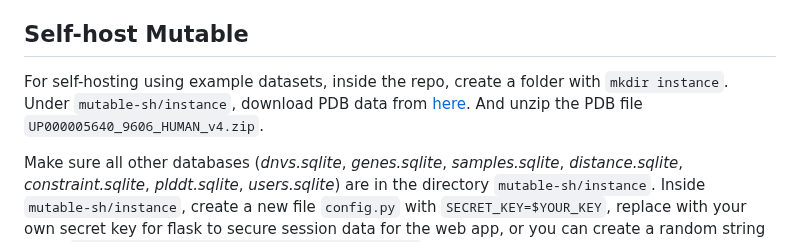
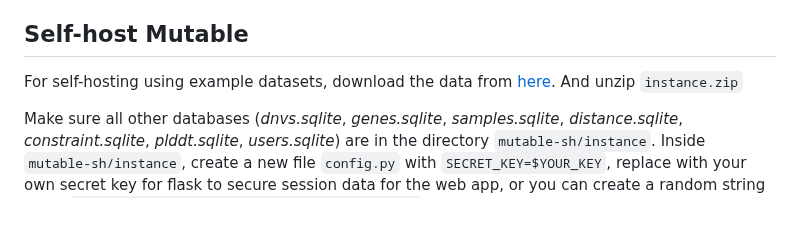
Before and after one commit to ShenLab/mutable-sh, a Markdown page: README.md, the part around the change. GitHub-like rendering; blank space fills up the shorter version.

Commit message:
Modify readme for updated data format

````diff
--- a/README.md
+++ b/README.md
@@ -17,7 +17,7 @@ For generating databases for extended data, [R](https://www.r-project.org/) is r
 - RSQLite
 
 ## Self-host Mutable
-For self-hosting using example datasets, inside the repo, create a folder with ```mkdir instance```. Under ```mutable-sh/instance```, download PDB data from [here](https://zenodo.org/records/15792652?preview=1&token=eyJhbGciOiJIUzUxMiJ9.eyJpZCI6ImRlMGJjNjA1LTY3ZmYtNDMxNy04NmI0LWVjMzEzYmQ1Njg4OSIsImRhdGEiOnt9LCJyYW5kb20iOiIzZTEyNTZjZDQyOTc1MDJkNzcxMTEyNTZhOGE5ZWJlZSJ9.JsNTWqfgLL4Ild6FWn2AoDkRH2dvCX1Jei2rNj1Pb1-3-G9tv_q9YfY-03eE0vH9SZoW_wN8p8OLGhK467FYtA). And unzip the PDB file ```UP000005640_9606_HUMAN_v4.zip```.
+For self-hosting using example datasets, download the data from [here](https://zenodo.org/records/15792652?preview=1&token=eyJhbGciOiJIUzUxMiJ9.eyJpZCI6ImRlMGJjNjA1LTY3ZmYtNDMxNy04NmI0LWVjMzEzYmQ1Njg4OSIsImRhdGEiOnt9LCJyYW5kb20iOiIzZTEyNTZjZDQyOTc1MDJkNzcxMTEyNTZhOGE5ZWJlZSJ9.JsNTWqfgLL4Ild6FWn2AoDkRH2dvCX1Jei2rNj1Pb1-3-G9tv_q9YfY-03eE0vH9SZoW_wN8p8OLGhK467FYtA). And unzip  ```instance.zip```
 
 Make sure all other databases (*dnvs.sqlite*, *genes.sqlite*, *samples.sqlite*, *distance.sqlite*, *constraint.sqlite*, *plddt.sqlite*, *users.sqlite*) are in the directory ```mutable-sh/instance```. Inside  ```mutable-sh/instance```, create a new file ```config.py``` with ```SECRET_KEY=$YOUR_KEY```,  replace with your own secret key for flask to secure session data for the web app, or you can create a random string using ```python -c 'import os; print(os.urandom(12))'```.
 
````
